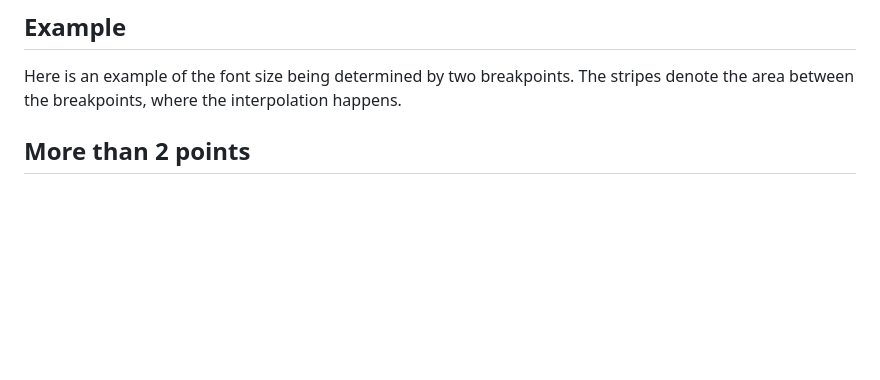
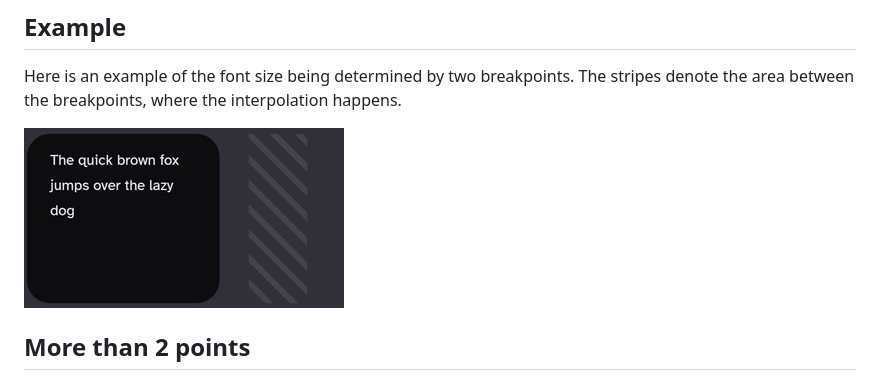
Before and after one commit to luizffgv/viewport-based-rescaling, a Markdown page: README.md, the part around the change. GitHub-like rendering; pictures changed too: example.gif (added); blank space fills up the shorter version.

Commit message:
Add example to README

```diff
--- a/README.md
+++ b/README.md
@@ -21,6 +21,8 @@ both points. This website can do that for you.
 Here is an example of the font size being determined by two breakpoints. The
 stripes denote the area between the breakpoints, where the interpolation
 happens.
+
+![Example](example.gif)
 
 ## More than 2 points
 
```
